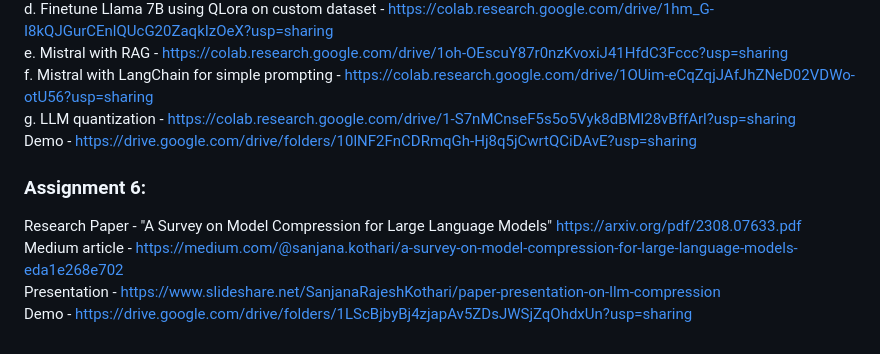
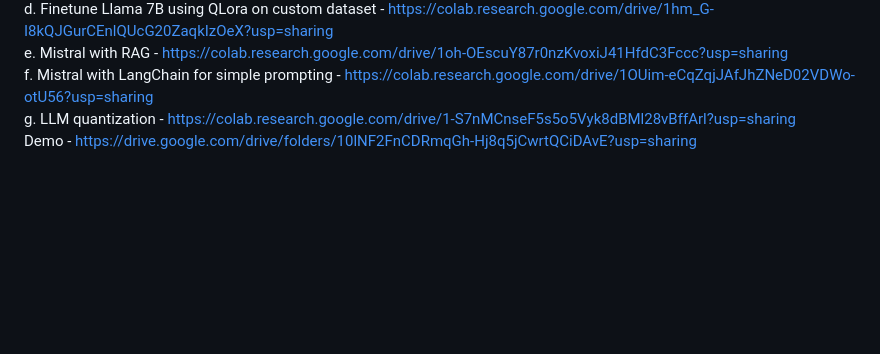
Before and after one commit to kotharisanjana/CMPE297_SpecialTopics_Fall2023, a Markdown page: README.md, the part around the change. GitHub-like rendering; blank space fills up the shorter version.

```diff
--- a/README.md
+++ b/README.md
@@ -54,9 +54,3 @@ e. Mistral with RAG - https://colab.research.google.com/drive/1oh-OEscuY87r0nzKv
 f. Mistral with LangChain for simple prompting - https://colab.research.google.com/drive/1OUim-eCqZqjJAfJhZNeD02VDWo-otU56?usp=sharing <br>
 g. LLM quantization - https://colab.research.google.com/drive/1-S7nMCnseF5s5o5Vyk8dBMl28vBffArl?usp=sharing <br>
 Demo - https://drive.google.com/drive/folders/10lNF2FnCDRmqGh-Hj8q5jCwrtQCiDAvE?usp=sharing <br>
-
-### Assignment 6:
-Research Paper - "A Survey on Model Compression for Large Language Models" https://arxiv.org/pdf/2308.07633.pdf <br>
-Medium article - https://medium.com/@sanjana.kothari/a-survey-on-model-compression-for-large-language-models-eda1e268e702 <br>
-Presentation - https://www.slideshare.net/SanjanaRajeshKothari/paper-presentation-on-llm-compression <br>
-Demo - https://drive.google.com/drive/folders/1LScBjbyBj4zjapAv5ZDsJWSjZqOhdxUn?usp=sharing
```
